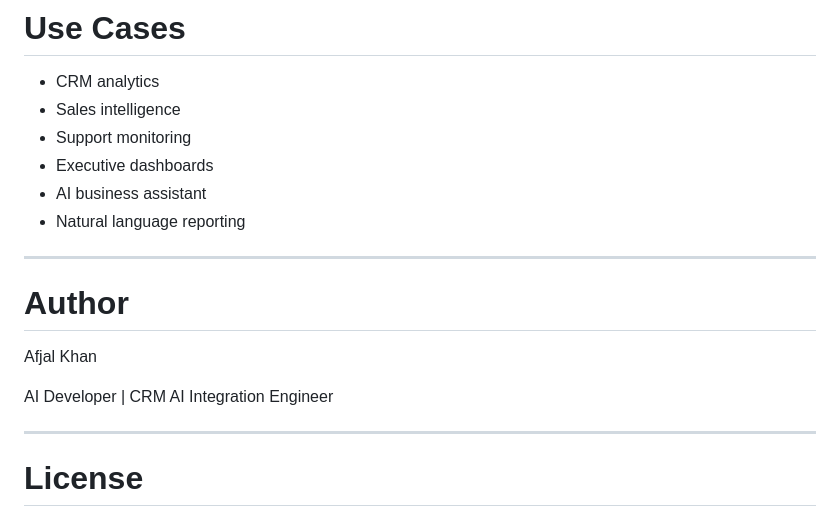
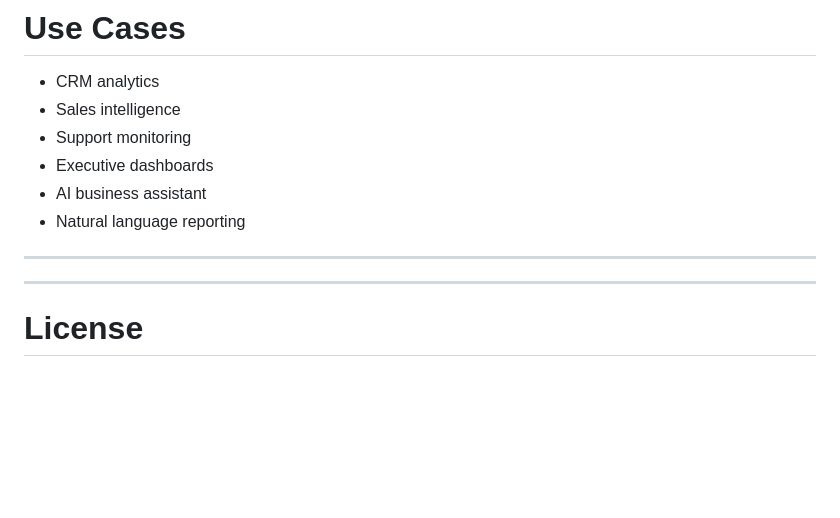
Before and after one commit to afjalk09/SangamCRMBot, a Markdown page: README.md, the part around the change. Rendered like a GitHub page; blank space fills up the shorter version.

Commit message:
Remove author section from README
Removed author information from the README.

```diff
--- a/README.md
+++ b/README.md
@@ -335,11 +335,7 @@ LIMIT 1;
 
 ---
 
-# Author
 
-Afjal Khan
-
-AI Developer | CRM AI Integration Engineer
 
 ---
 
```
